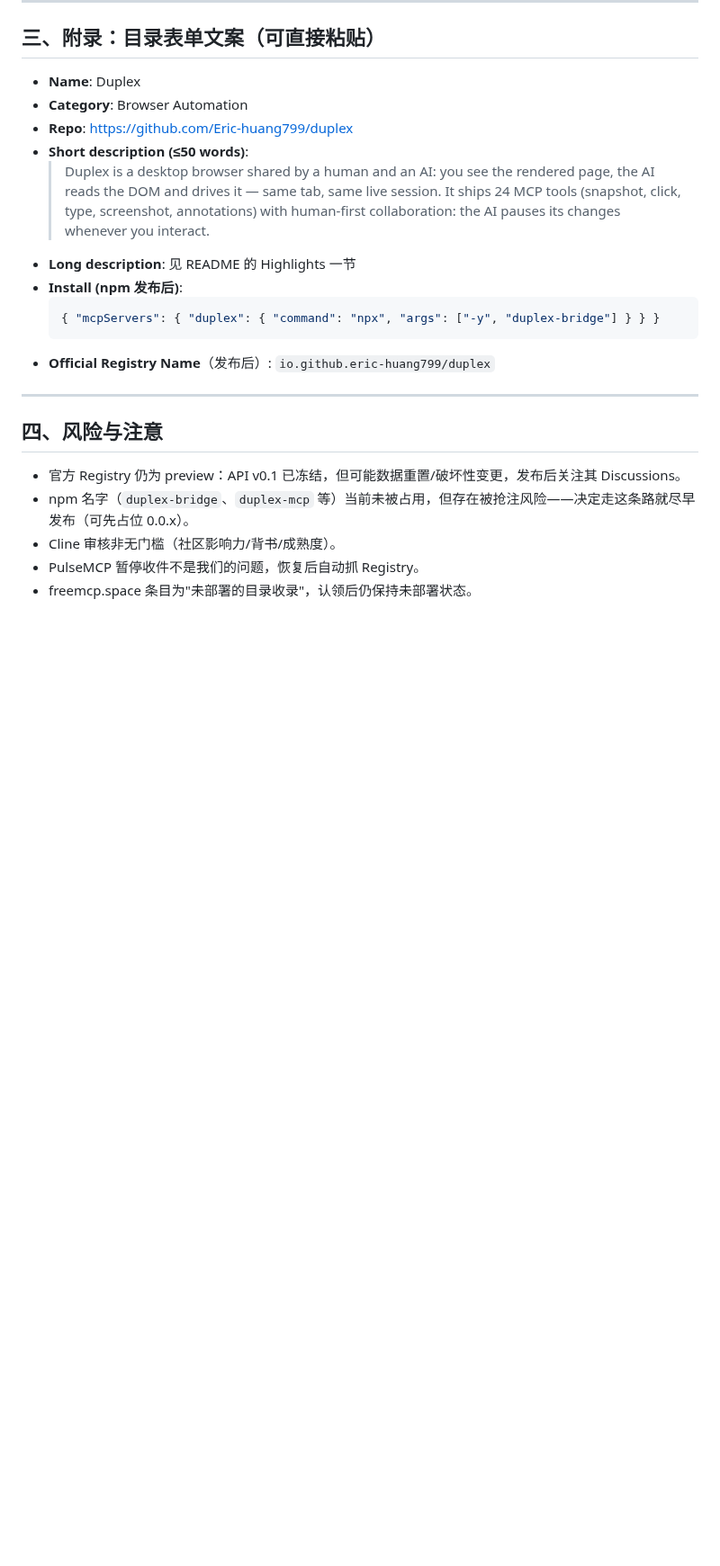
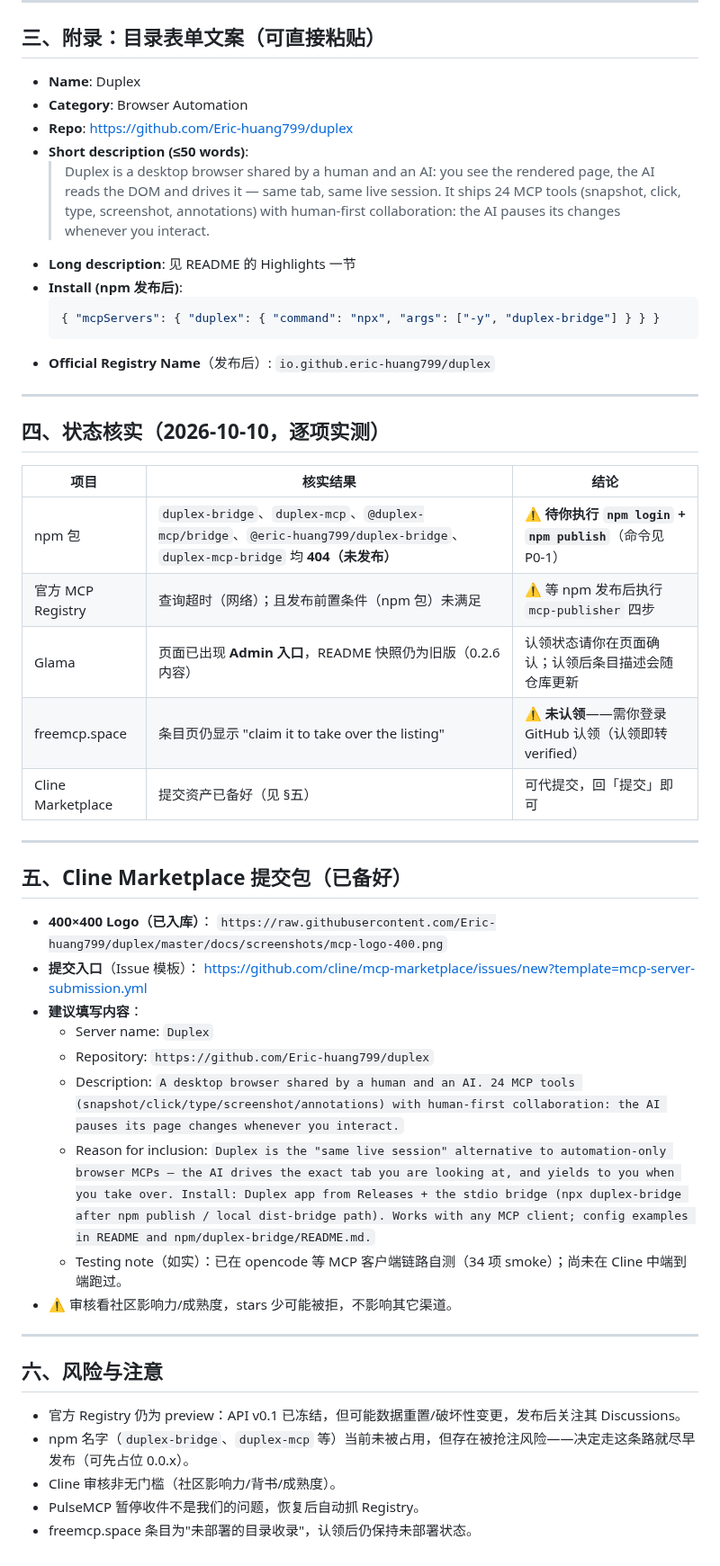
Before and after one commit to Eric-huang799/duplex, a Markdown page: docs/曝光与收录清单.md, the part around the change. Shown at 90% size. GitHub-like rendering; blank space fills up the shorter version.

Commit message:
docs: exposure status verification + Cline submission pack (400x400 logo, draft)

```diff
--- a/docs/曝光与收录清单.md
+++ b/docs/曝光与收录清单.md
@@ -92,7 +92,35 @@ npx -y @lobehub/market-cli plugin publish https://github.com/Eric-huang799/duple
 
 ---
 
-## 四、风险与注意
+## 四、状态核实（2026-10-10，逐项实测）
+
+| 项目 | 核实结果 | 结论 |
+|---|---|---|
+| npm 包 | `duplex-bridge`、`duplex-mcp`、`@duplex-mcp/bridge`、`@eric-huang799/duplex-bridge`、`duplex-mcp-bridge` 均 **404（未发布）** | ⚠️ **待你执行 `npm login` + `npm publish`**（命令见 P0-1） |
+| 官方 MCP Registry | 查询超时（网络）；且发布前置条件（npm 包）未满足 | ⚠️ 等 npm 发布后执行 `mcp-publisher` 四步 |
+| Glama | 页面已出现 **Admin 入口**，README 快照仍为旧版（0.2.6 内容） | 认领状态请你在页面确认；认领后条目描述会随仓库更新 |
+| freemcp.space | 条目页仍显示 "claim it to take over the listing" | ⚠️ **未认领**——需你登录 GitHub 认领（认领即转 verified） |
+| Cline Marketplace | 提交资产已备好（见 §五） | 可代提交，回「提交」即可 |
+
+---
+
+## 五、Cline Marketplace 提交包（已备好）
+
+- **400×400 Logo（已入库）**：
+  `https://raw.githubusercontent.com/Eric-huang799/duplex/master/docs/screenshots/mcp-logo-400.png`
+- **提交入口**（Issue 模板）：
+  https://github.com/cline/mcp-marketplace/issues/new?template=mcp-server-submission.yml
+- **建议填写内容**：
+  - Server name: `Duplex`
+  - Repository: `https://github.com/Eric-huang799/duplex`
+  - Description: `A desktop browser shared by a human and an AI. 24 MCP tools (snapshot/click/type/screenshot/annotations) with human-first collaboration: the AI pauses its page changes whenever you interact.`
+  - Reason for inclusion: `Duplex is the "same live session" alternative to automation-only browser MCPs — the AI drives the exact tab you are looking at, and yields to you when you take over. Install: Duplex app from Releases + the stdio bridge (npx duplex-bridge after npm publish / local dist-bridge path). Works with any MCP client; config examples in README and npm/duplex-bridge/README.md.`
+  - Testing note（如实）：已在 opencode 等 MCP 客户端链路自测（34 项 smoke）；尚未在 Cline 中端到端跑过。
+- ⚠️ 审核看社区影响力/成熟度，stars 少可能被拒，不影响其它渠道。
+
+---
+
+## 六、风险与注意
 - 官方 Registry 仍为 preview：API v0.1 已冻结，但可能数据重置/破坏性变更，发布后关注其 Discussions。
 - npm 名字（`duplex-bridge`、`duplex-mcp` 等）当前未被占用，但存在被抢注风险——决定走这条路就尽早发布（可先占位 0.0.x）。
 - Cline 审核非无门槛（社区影响力/背书/成熟度）。
```
Also changed, not shown: docs/screenshots/mcp-logo-400.png (added).
